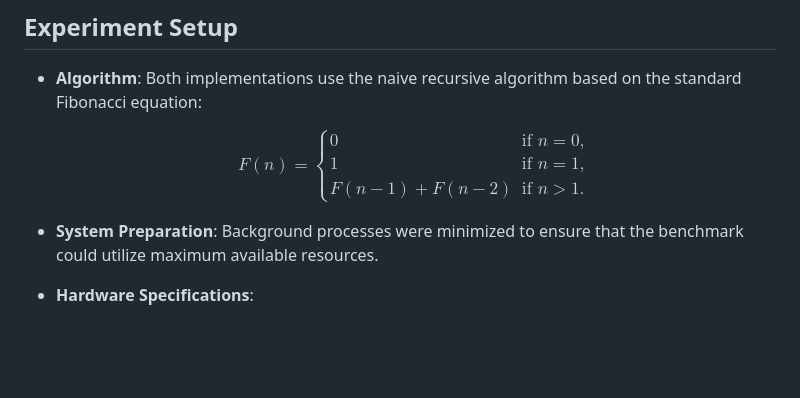
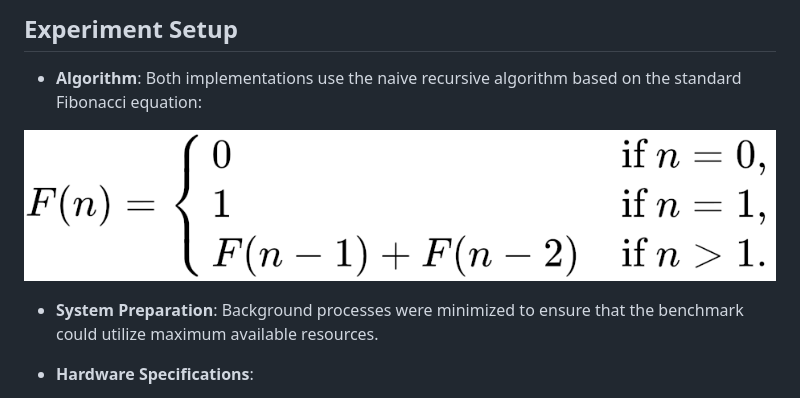
Before and after one commit to DSaatz/Wasm-vs-JS-Benchmark, a Markdown page: README.md, the part around the change. Rendered like a GitHub page; pictures changed too: visualization/equation.png (added); blank space fills up the shorter version.

```diff
--- a/README.md
+++ b/README.md
@@ -6,12 +6,7 @@ This benchmark compares the performance of JavaScript and WebAssembly (Wasm) imp
 
 - **Algorithm**: Both implementations use the naive recursive algorithm based on the standard Fibonacci equation:
 
-  $$F(n) =
-  \begin{cases}
-  0 & \text{if } n = 0, \\
-  1 & \text{if } n = 1, \\
-  F(n-1) + F(n-2) & \text{if } n > 1.
-  \end{cases}$$
+ ![Fibonacci Equation](/visualization/equation.png)
 
 - **System Preparation**: Background processes were minimized to ensure that the benchmark could utilize maximum available resources.
 
```
